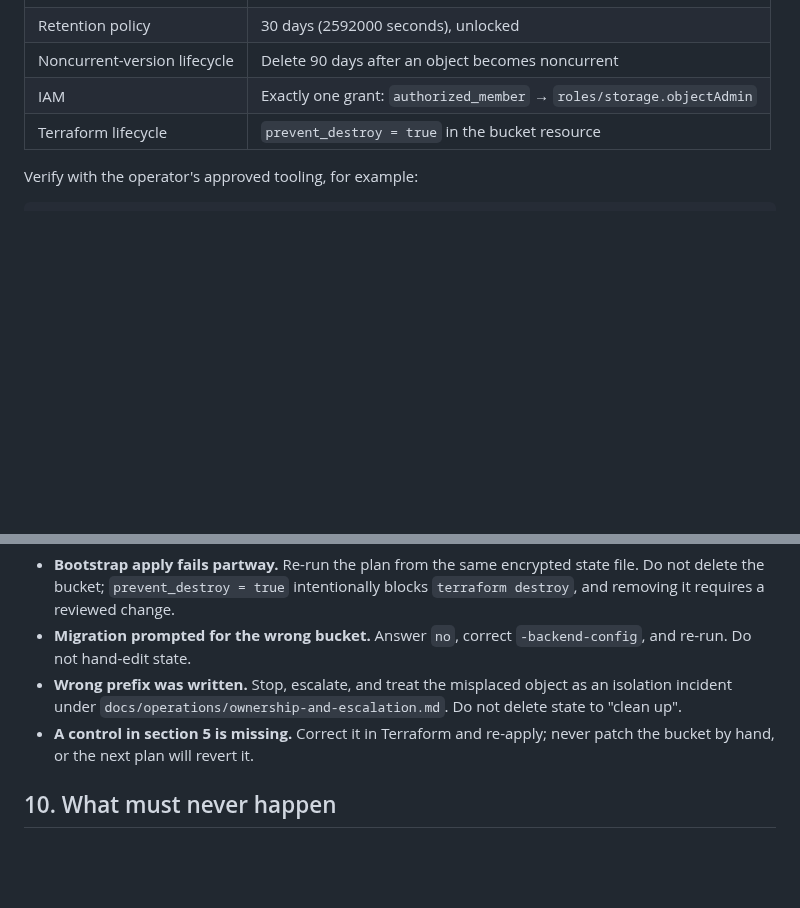
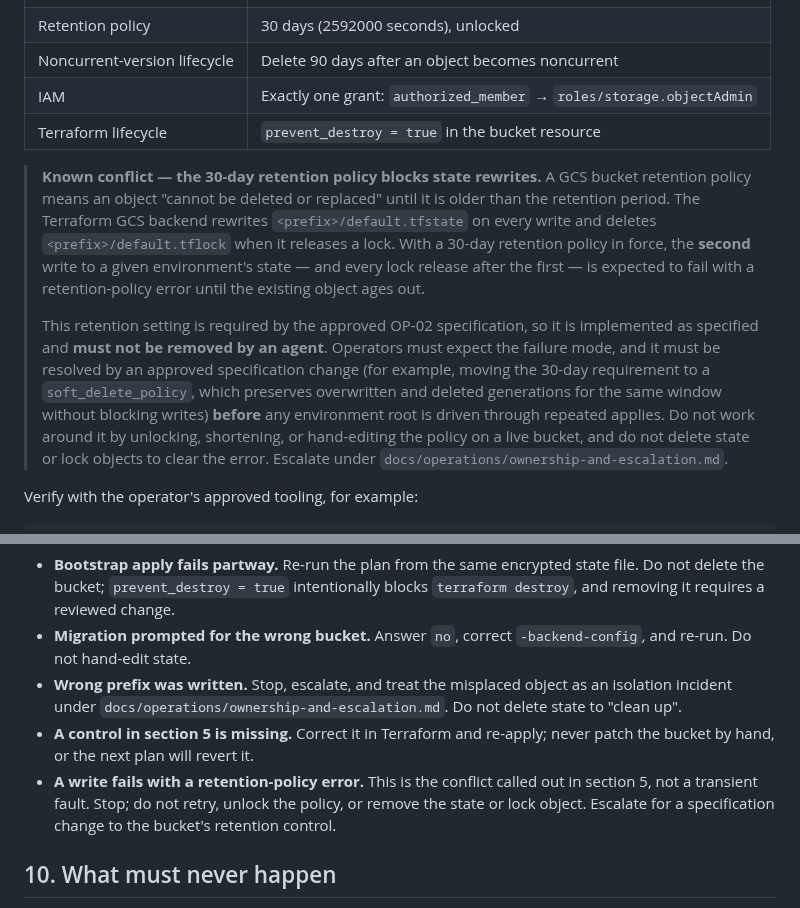
Before and after one commit to justinpeterman-droid/prison-policy-ai, a Markdown page: docs/runbooks/terraform-state-bootstrap.md, 2 parts joined by grey strips. Rendered like a GitHub page; blank space fills up the shorter version.

Commit message:
docs(runbook): flag retention-policy conflict with terraform state writes
Independent OP-02 review against prompt 020 found that the specified
30-day GCS bucket retention policy blocks the Terraform GCS backend from
rewriting default.tfstate and from deleting default.tflock, so the second
write to an environment root is expected to fail until the object ages out.

The retention control is required by the approved specification, so it is
left implemented as specified. The runbook now documents the failure mode,
forbids working around it on a live bucket, and routes it to a
specification change before repeated applies.

Co-Authored-By: Claude Opus 5 <noreply@anthropic.com>
Claude-Session: https://claude.ai/code/session_01UvYvqZ77iErULgFE95QTLj

````diff
--- a/docs/runbooks/terraform-state-bootstrap.md
+++ b/docs/runbooks/terraform-state-bootstrap.md
@@ -104,6 +104,26 @@ until all of them pass.
 | IAM | Exactly one grant: `authorized_member` → `roles/storage.objectAdmin` |
 | Terraform lifecycle | `prevent_destroy = true` in the bucket resource |
 
+> **Known conflict — the 30-day retention policy blocks state rewrites.**
+> A GCS bucket retention policy means an object "cannot be deleted or replaced"
+> until it is older than the retention period. The Terraform GCS backend rewrites
+> `<prefix>/default.tfstate` on every write and deletes `<prefix>/default.tflock`
+> when it releases a lock. With a 30-day retention policy in force, the **second**
+> write to a given environment's state — and every lock release after the first —
+> is expected to fail with a retention-policy error until the existing object
+> ages out.
+>
+> This retention setting is required by the approved OP-02 specification, so it is
+> implemented as specified and **must not be removed by an agent**. Operators
+> must expect the failure mode, and it must be resolved by an approved
+> specification change (for example, moving the 30-day requirement to a
+> `soft_delete_policy`, which preserves overwritten and deleted generations for
+> the same window without blocking writes) **before** any environment root is
+> driven through repeated applies. Do not work around it by unlocking, shortening,
+> or hand-editing the policy on a live bucket, and do not delete state or lock
+> objects to clear the error. Escalate under
+> `docs/operations/ownership-and-escalation.md`.
+
 Verify with the operator's approved tooling, for example:
 
 ```powershell
@@ -185,6 +205,10 @@ Once the remote object is verified:
   Do not delete state to "clean up".
 - **A control in section 5 is missing.** Correct it in Terraform and re-apply;
   never patch the bucket by hand, or the next plan will revert it.
+- **A write fails with a retention-policy error.** This is the conflict called
+  out in section 5, not a transient fault. Stop; do not retry, unlock the policy,
+  or remove the state or lock object. Escalate for a specification change to the
+  bucket's retention control.
 
 ## 10. What must never happen
 
````
